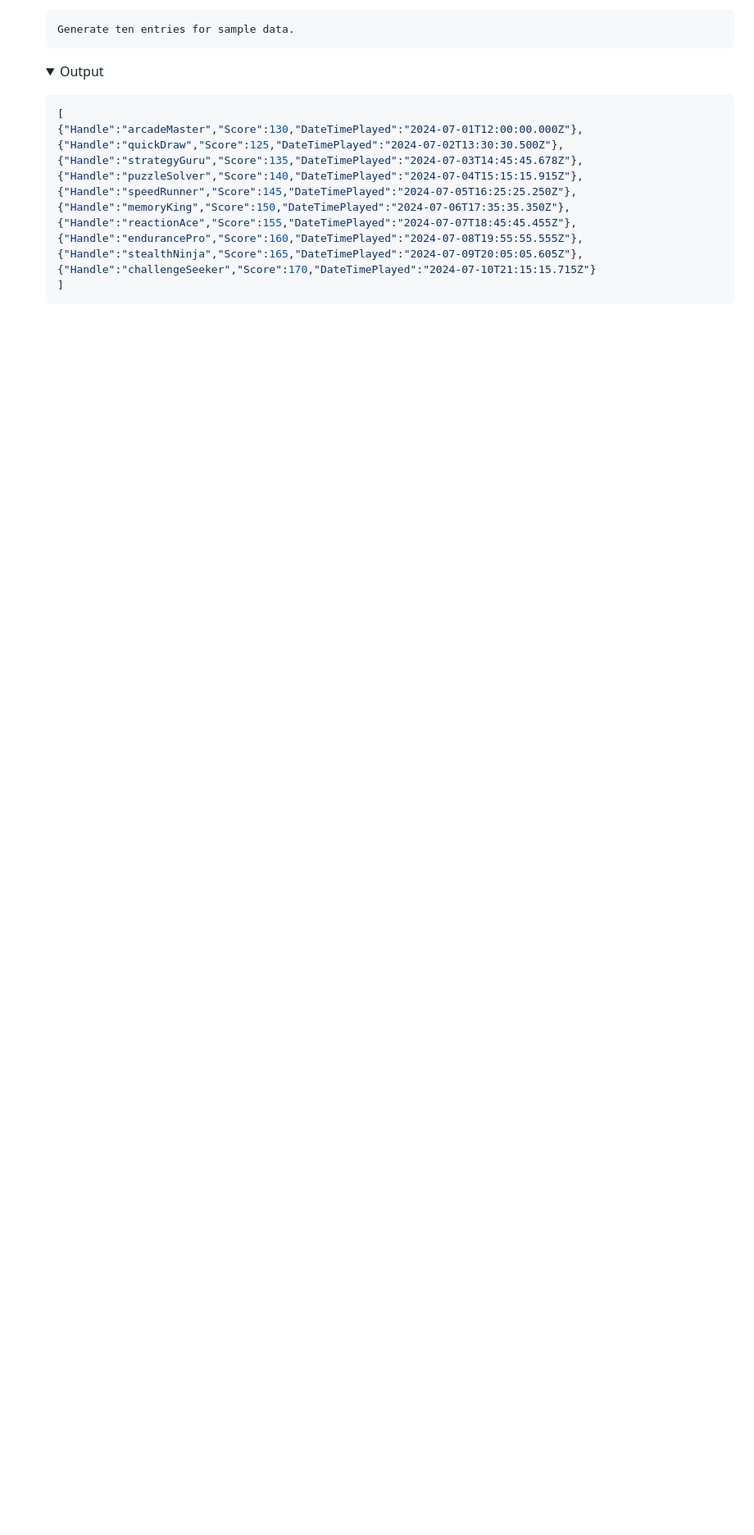
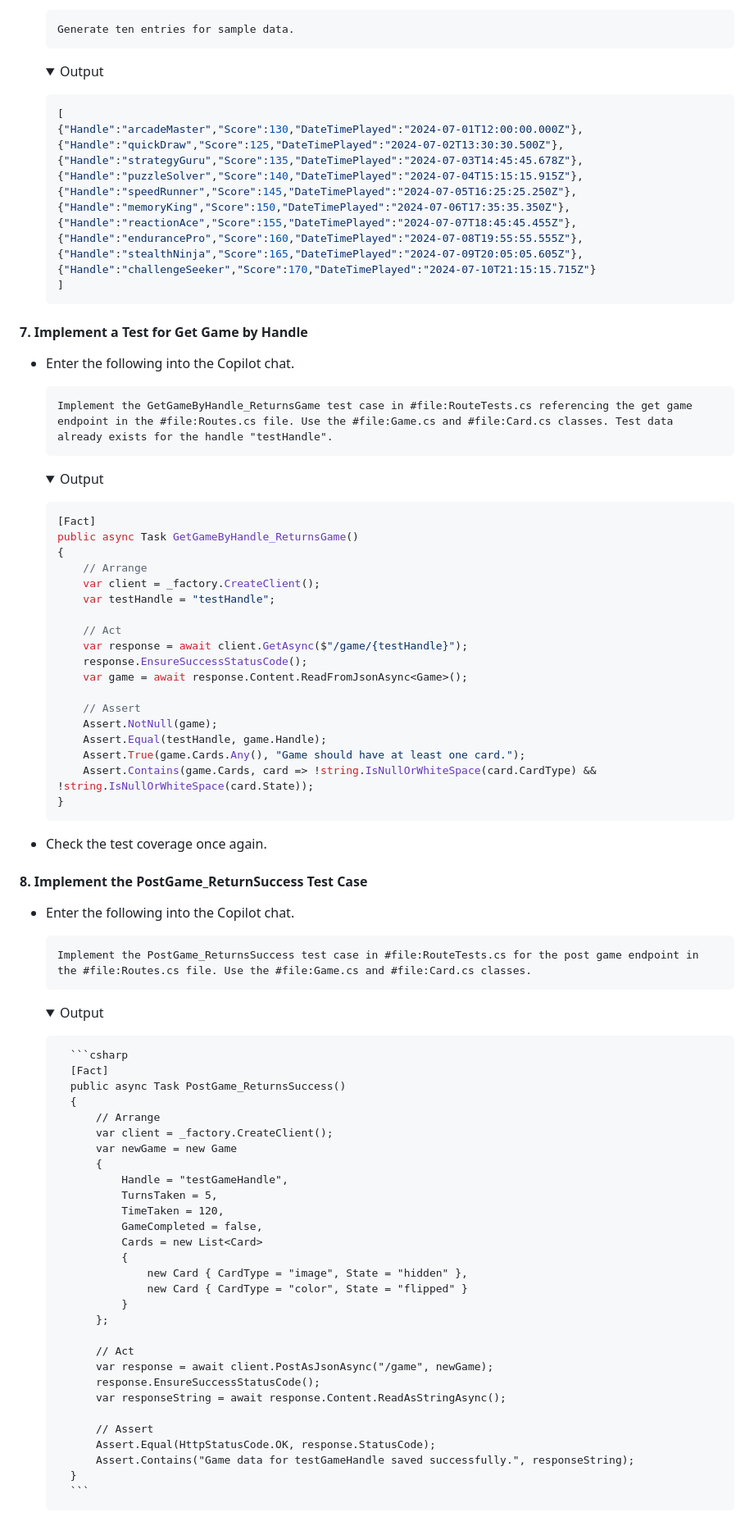
Before and after one commit to im-copilot-sandbox/csharp-webapi-memorygame, a Markdown page: README/TESTING.md, the part around the change printed below. Shown: that part at 82% size. GitHub-like rendering; folded sections open; blank space fills up the shorter version.

Commit message:
implemented game get and post tests

````diff
--- a/README/TESTING.md
+++ b/README/TESTING.md
@@ -340,3 +351,83 @@ Copilot can generate some sample data to test against.
 
     </p>
     </details>
+
+#### 7. Implement a Test for Get Game by Handle
+
+- Enter the following into the Copilot chat.
+    ```text
+    Implement the GetGameByHandle_ReturnsGame test case in #file:RouteTests.cs referencing the get game endpoint in the #file:Routes.cs file. Use the #file:Game.cs and #file:Card.cs classes. Test data already exists for the handle "testHandle".
+    ```
+   <details>
+    <summary>Output</summary>
+    <p>
+
+    ```csharp
+    [Fact]
+    public async Task GetGameByHandle_ReturnsGame()
+    {
+        // Arrange
+        var client = _factory.CreateClient();
+        var testHandle = "testHandle";
+
+        // Act
+        var response = await client.GetAsync($"/game/{testHandle}");
+        response.EnsureSuccessStatusCode();
+        var game = await response.Content.ReadFromJsonAsync<Game>();
+
+        // Assert
+        Assert.NotNull(game);
+        Assert.Equal(testHandle, game.Handle);
+        Assert.True(game.Cards.Any(), "Game should have at least one card.");
+        Assert.Contains(game.Cards, card => !string.IsNullOrWhiteSpace(card.CardType) && !string.IsNullOrWhiteSpace(card.State));
+    }
+    ```
+
+    </p>
+    </details>
+
+- Check the test coverage once again.
+
+#### 8. Implement the PostGame_ReturnSuccess Test Case
+- Enter the following into the Copilot chat.
+
+    ```text
+    Implement the PostGame_ReturnsSuccess test case in #file:RouteTests.cs for the post game endpoint in the #file:Routes.cs file. Use the #file:Game.cs and #file:Card.cs classes.
+    ```
+
+    <details>
+    <summary>Output</summary>
+    <p>
+
+        ```csharp
+        [Fact]
+        public async Task PostGame_ReturnsSuccess()
+        {
+            // Arrange
+            var client = _factory.CreateClient();
+            var newGame = new Game
+            {
+                Handle = "testGameHandle",
+                TurnsTaken = 5,
+                TimeTaken = 120,
+                GameCompleted = false,
+                Cards = new List<Card>
+                {
+                    new Card { CardType = "image", State = "hidden" },
+                    new Card { CardType = "color", State = "flipped" }
+                }
+            };
+
+            // Act
+            var response = await client.PostAsJsonAsync("/game", newGame);
+            response.EnsureSuccessStatusCode();
+            var responseString = await response.Content.ReadAsStringAsync();
+
+            // Assert
+            Assert.Equal(HttpStatusCode.OK, response.StatusCode);
+            Assert.Contains("Game data for testGameHandle saved successfully.", responseString);
+        }
+        ```
+
+    </p>
+    </details>
````
Also changed, not shown: other parts of README/TESTING.md (+14 -3 lines), README/images/test_one.png (added), README/images/test_one_showing_coverage_gutter.png (added), 1 other file.
